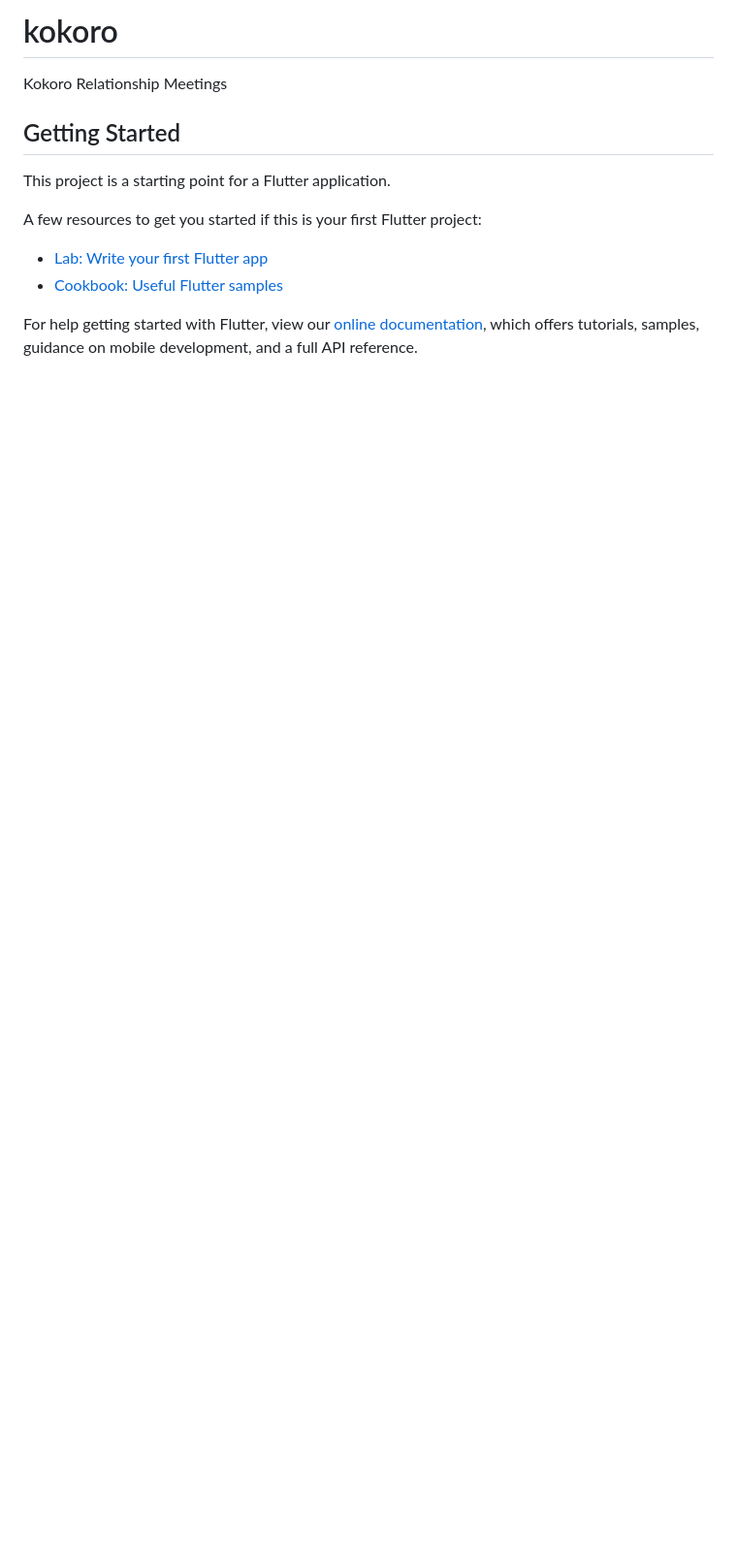
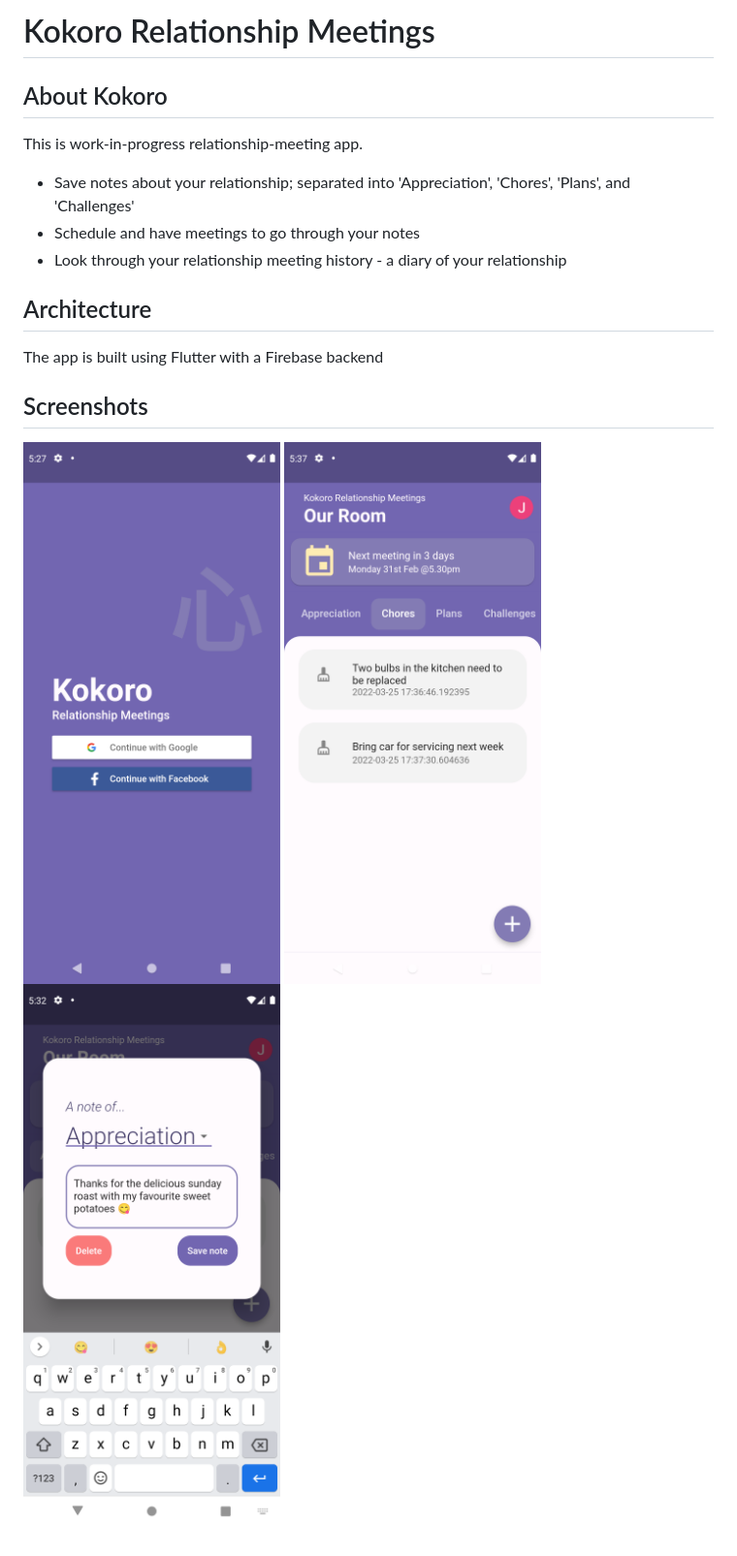
Before and after one commit to Jiaxen/kokoro, a Markdown page: README.md, the part around the change. Shown: that part at 97% size. GitHub-like rendering; pictures changed too: images/Screenshot_edit_note.png (added), images/Screenshot_login.png (added), images/Screenshot_notes.png (added); blank space fills up the shorter version.

Commit message:
Progress

```diff
--- a/README.md
+++ b/README.md
@@ -1,16 +1,17 @@
-# kokoro
+# Kokoro Relationship Meetings
 
-Kokoro Relationship Meetings
+## About Kokoro
 
-## Getting Started
+This is work-in-progress relationship-meeting app.
+- Save notes about your relationship; separated into 'Appreciation', 'Chores', 'Plans', and 'Challenges'
+- Schedule and have meetings to go through your notes
+- Look through your relationship meeting history - a diary of your relationship
 
-This project is a starting point for a Flutter application.
+## Architecture
+The app is built using Flutter with a Firebase backend
 
-A few resources to get you started if this is your first Flutter project:
+## Screenshots
 
-- [Lab: Write your first Flutter app](https://flutter.dev/docs/get-started/codelab)
-- [Cookbook: Useful Flutter samples](https://flutter.dev/docs/cookbook)
-
-For help getting started with Flutter, view our
-[online documentation](https://flutter.dev/docs), which offers tutorials,
-samples, guidance on mobile development, and a full API reference.
+![Login Screenshot](images/Screenshot_login.png?raw=true "App login")
+![Login Screenshot](images/Screenshot_notes.png?raw=true "App notes")
+![Login Screenshot](images/Screenshot_edit_note.png?raw=true "App edit notes")
```
